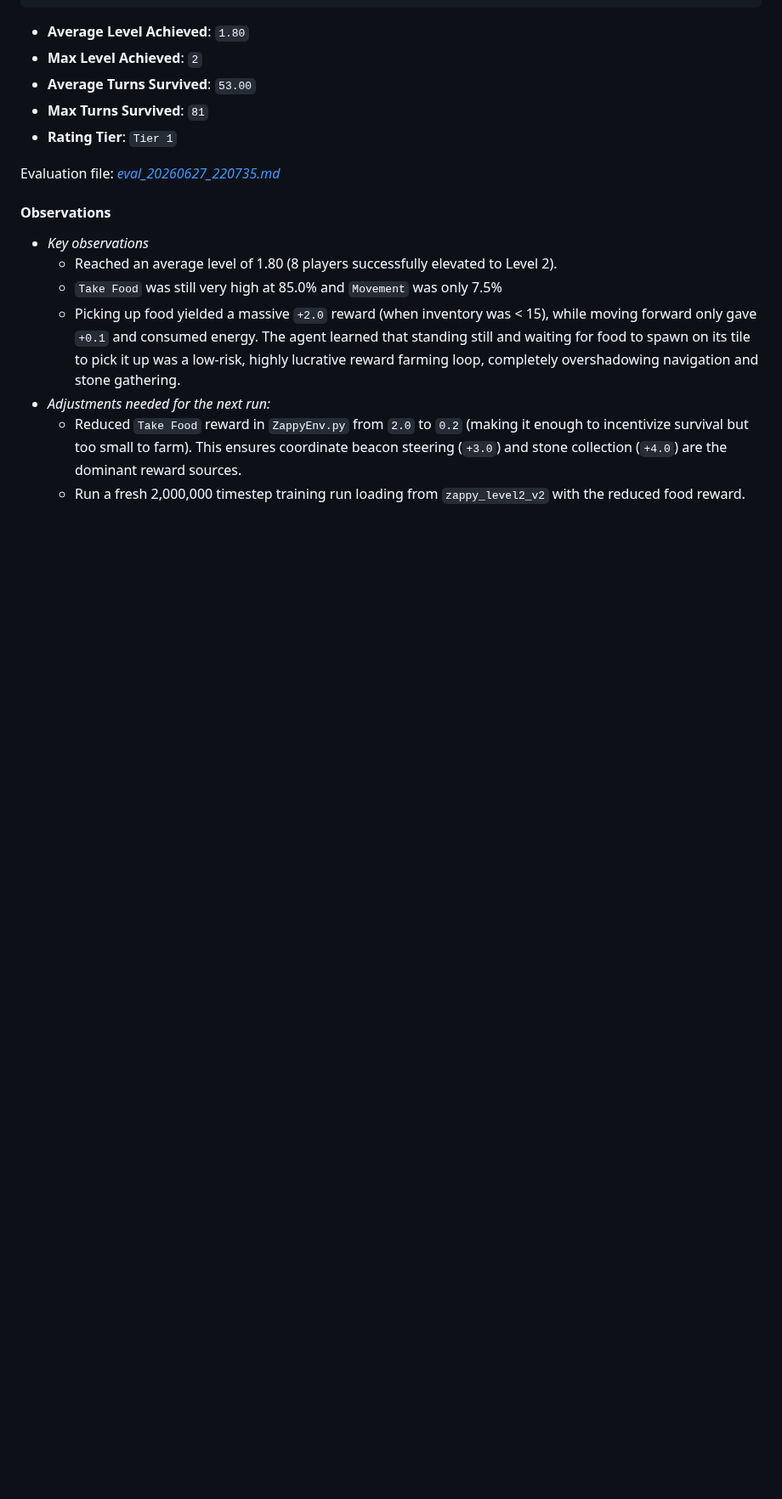
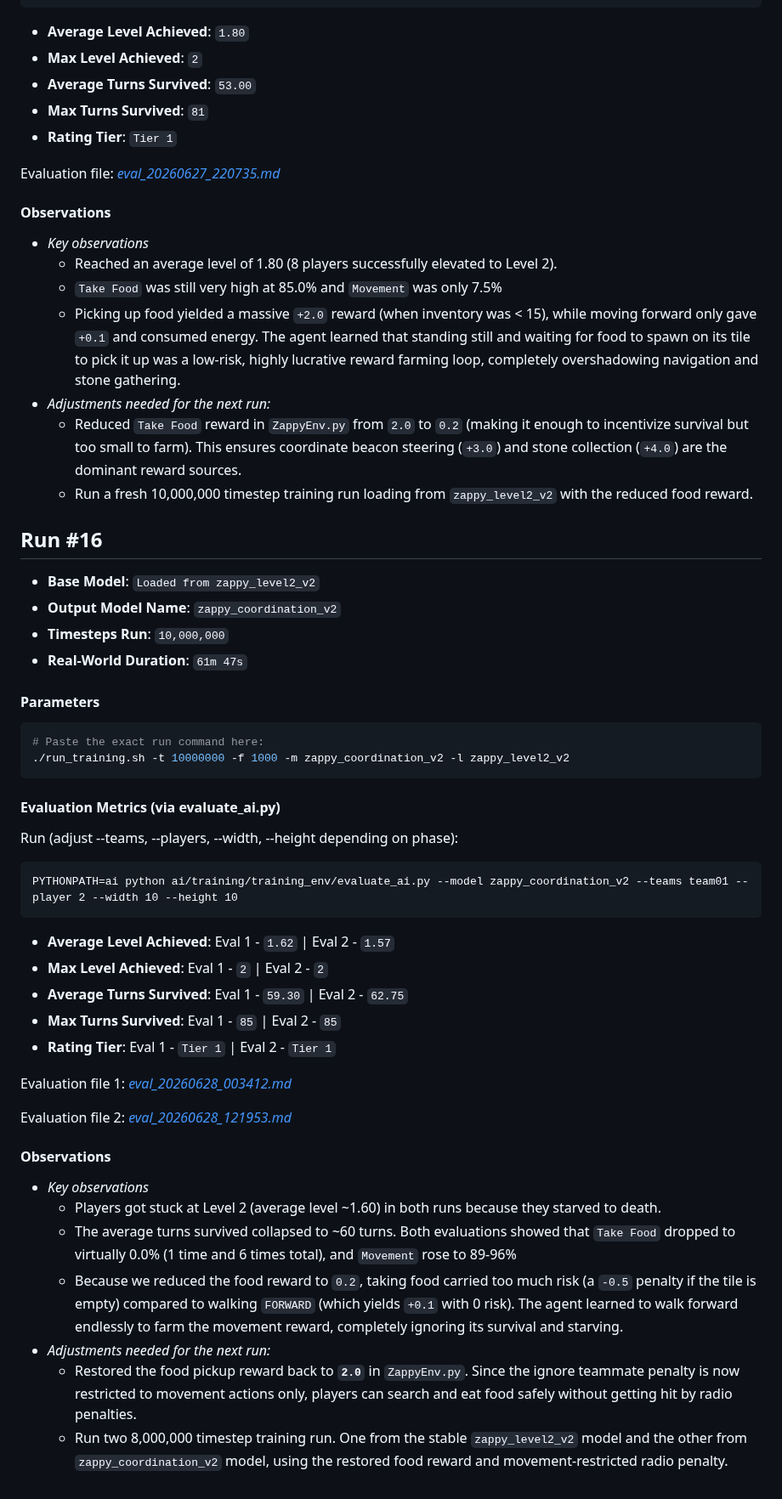
Before and after one commit to GerardPolloRebozado/zappy, a Markdown page: ai/docs/training_log.md, the part around the change. Shown at 85% size. Rendered like a GitHub page; blank space fills up the shorter version.

Commit message:
docs: update after run n16

````diff
--- a/ai/docs/training_log.md
+++ b/ai/docs/training_log.md
@@ -535,4 +535,41 @@ Evaluation file: *[eval_20260627_220735.md](../training/results/eval_20260627_22
   - Picking up food yielded a massive `+2.0` reward (when inventory was < 15), while moving forward only gave `+0.1` and consumed energy. The agent learned that standing still and waiting for food to spawn on its tile to pick it up was a low-risk, highly lucrative reward farming loop, completely overshadowing navigation and stone gathering.
 - *Adjustments needed for the next run:*
   - Reduced `Take Food` reward in `ZappyEnv.py` from `2.0` to `0.2` (making it enough to incentivize survival but too small to farm). This ensures coordinate beacon steering (`+3.0`) and stone collection (`+4.0`) are the dominant reward sources.
-  - Run a fresh 2,000,000 timestep training run loading from `zappy_level2_v2` with the reduced food reward.
+  - Run a fresh 10,000,000 timestep training run loading from `zappy_level2_v2` with the reduced food reward.
+
+
+## Run #16
+- **Base Model**: `Loaded from zappy_level2_v2`
+- **Output Model Name**: `zappy_coordination_v2`
+- **Timesteps Run**: `10,000,000`
+- **Real-World Duration**: `61m 47s`
+
+#### Parameters
+```bash
+# Paste the exact run command here:
+./run_training.sh -t 10000000 -f 1000 -m zappy_coordination_v2 -l zappy_level2_v2
+```
+
+#### Evaluation Metrics (via evaluate_ai.py)
+Run (adjust --teams, --players, --width, --height depending on phase):
+```
+PYTHONPATH=ai python ai/training/training_env/evaluate_ai.py --model zappy_coordination_v2 --teams team01 --player 2 --width 10 --height 10
+```
+- **Average Level Achieved**: Eval 1 - `1.62` | Eval 2 - `1.57`
+- **Max Level Achieved**: Eval 1 - `2` | Eval 2 - `2`
+- **Average Turns Survived**: Eval 1 - `59.30` | Eval 2 - `62.75`
+- **Max Turns Survived**: Eval 1 - `85` | Eval 2 - `85`
+- **Rating Tier**: Eval 1 - `Tier 1` | Eval 2 - `Tier 1`
+
+Evaluation file 1: *[eval_20260628_003412.md](../training/results/eval_20260628_003412.md)*
+
+Evaluation file 2: *[eval_20260628_121953.md](../training/results/eval_20260628_121953.md)*
+
+#### Observations
+- *Key observations*
+  - Players got stuck at Level 2 (average level ~1.60) in both runs because they starved to death.
+  - The average turns survived collapsed to ~60 turns. Both evaluations showed that `Take Food` dropped to virtually 0.0% (1 time and 6 times total), and `Movement` rose to 89-96%
+  - Because we reduced the food reward to `0.2`, taking food carried too much risk (a `-0.5` penalty if the tile is empty) compared to walking `FORWARD` (which yields `+0.1` with 0 risk). The agent learned to walk forward endlessly to farm the movement reward, completely ignoring its survival and starving.
+- *Adjustments needed for the next run:*
+  - Restored the food pickup reward back to **`2.0`** in `ZappyEnv.py`. Since the ignore teammate penalty is now restricted to movement actions only, players can search and eat food safely without getting hit by radio penalties.
+  - Run two 8,000,000 timestep training run. One from the stable `zappy_level2_v2` model and the other from `zappy_coordination_v2` model, using the restored food reward and movement-restricted radio penalty.
````
